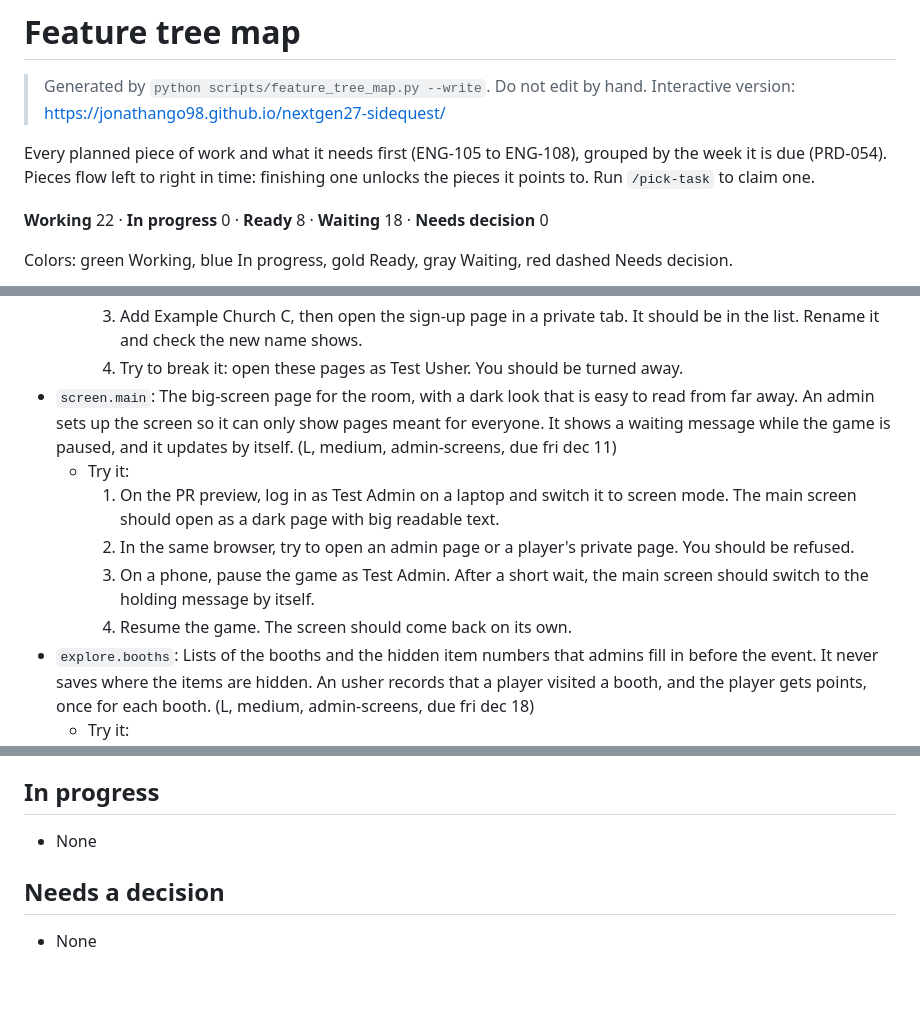
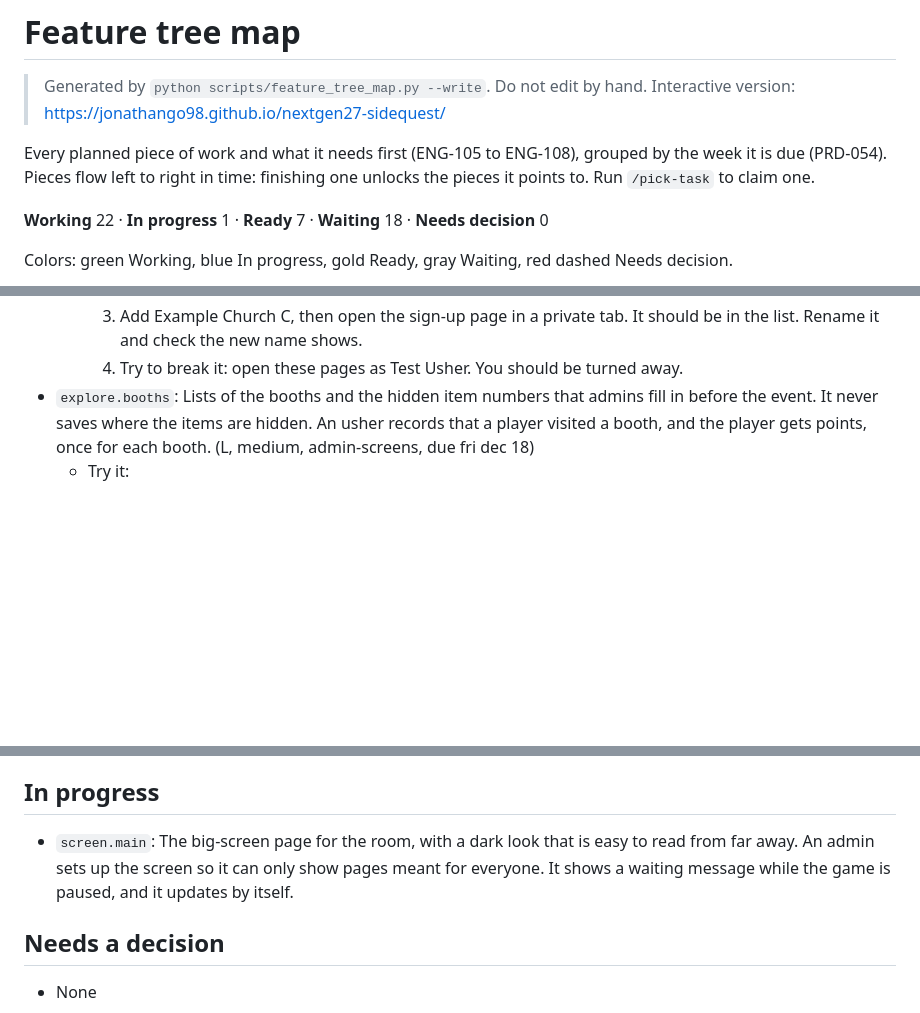
Before and after one commit to jonathango98/nextgen27-sidequest, a Markdown page: docs/feature-tree.md, 3 parts joined by grey strips. Rendered like a GitHub page; blank space fills up the shorter version.

```diff
--- a/docs/feature-tree.md
+++ b/docs/feature-tree.md
@@ -5,7 +5,7 @@
 
 Every planned piece of work and what it needs first (ENG-105 to ENG-108), grouped by the week it is due (PRD-054). Pieces flow left to right in time: finishing one unlocks the pieces it points to. Run `/pick-task` to claim one.
 
-**Working** 22 · **In progress** 0 · **Ready** 8 · **Waiting** 18 · **Needs decision** 0
+**Working** 22 · **In progress** 1 · **Ready** 7 · **Waiting** 18 · **Needs decision** 0
 
 Colors: green Working, blue In progress, gold Ready, gray Waiting, red dashed Needs decision.
 
@@ -209,12 +210,6 @@ flowchart LR
     2. Switch Test Usher off and try again. The login should be refused.
     3. Add Example Church C, then open the sign-up page in a private tab. It should be in the list. Rename it and check the new name shows.
     4. Try to break it: open these pages as Test Usher. You should be turned away.
-- `screen.main`: The big-screen page for the room, with a dark look that is easy to read from far away. An admin sets up the screen so it can only show pages meant for everyone. It shows a waiting message while the game is paused, and it updates by itself. (L, medium, admin-screens, due fri dec 11)
-  - Try it:
-    1. On the PR preview, log in as Test Admin on a laptop and switch it to screen mode. The main screen should open as a dark page with big readable text.
-    2. In the same browser, try to open an admin page or a player's private page. You should be refused.
-    3. On a phone, pause the game as Test Admin. After a short wait, the main screen should switch to the holding message by itself.
-    4. Resume the game. The screen should come back on its own.
 - `explore.booths`: Lists of the booths and the hidden item numbers that admins fill in before the event. It never saves where the items are hidden. An usher records that a player visited a booth, and the player gets points, once for each booth. (L, medium, admin-screens, due fri dec 18)
   - Try it:
     1. On the PR preview, log in as Test Admin and add Example Booth A, Example Booth B and a hidden item number. Both lists should show them.
@@ -231,7 +226,7 @@ flowchart LR
 
 ## In progress
 
-- None
+- `screen.main`: The big-screen page for the room, with a dark look that is easy to read from far away. An admin sets up the screen so it can only show pages meant for everyone. It shows a waiting message while the game is paused, and it updates by itself.
 
 ## Needs a decision
 
```
Also changed, not shown: other parts of docs/feature-tree.md (+2 -1 lines), CHANGELOG.md (+8 -0 lines), README.md (+2 -1 lines).
